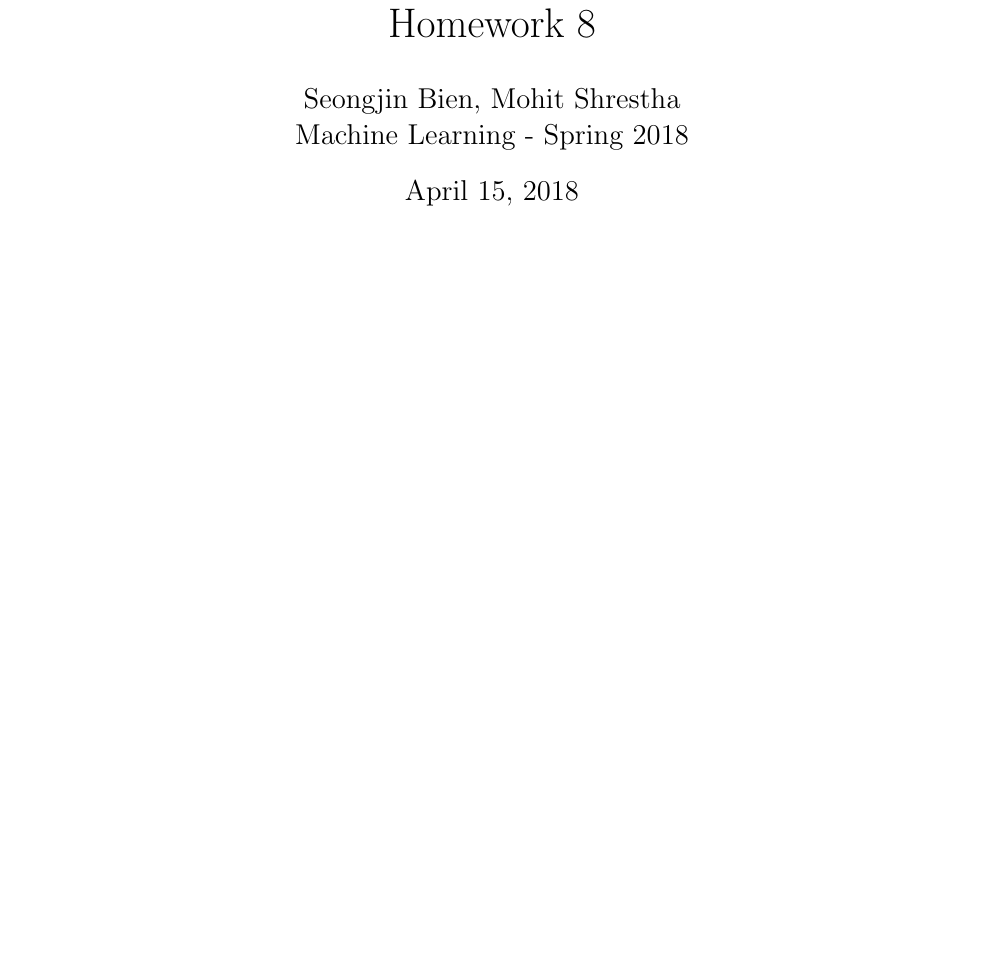
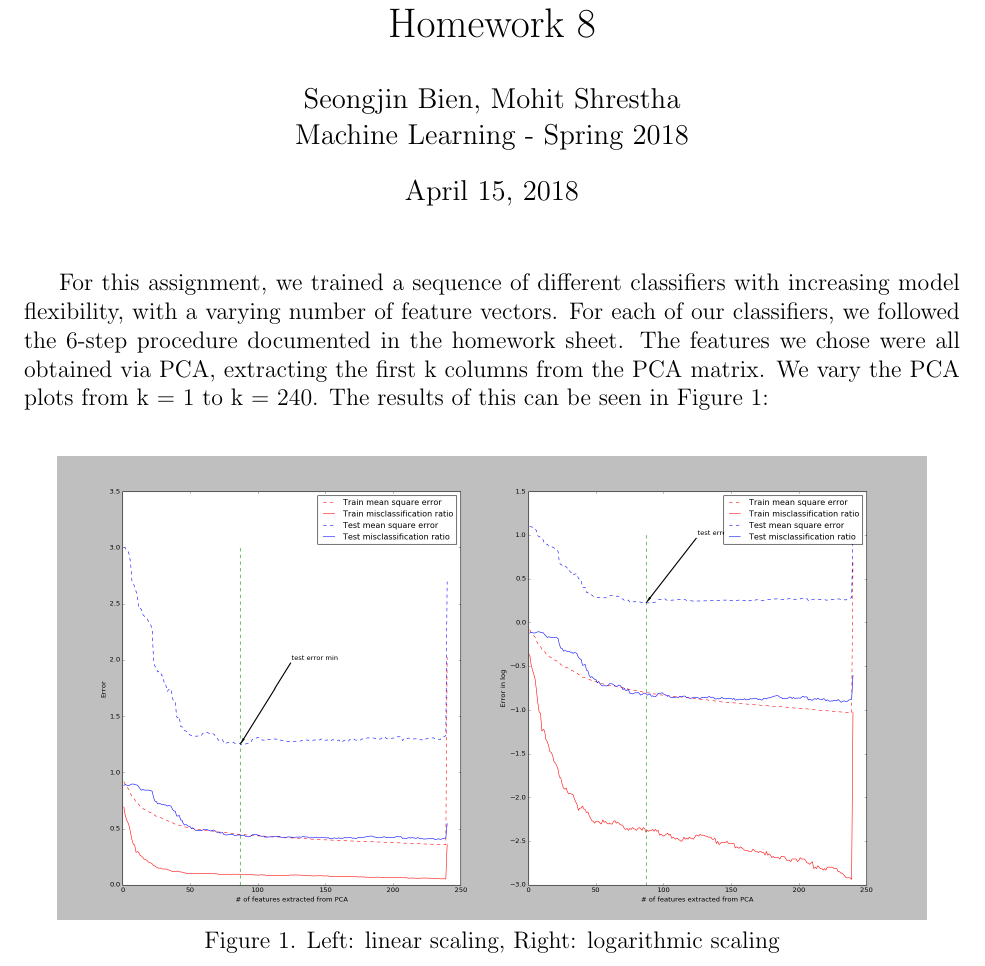
Before and after one commit to tenfoldpaper/ml_homeworks, a LaTeX problem sheet (HW8/HW8.tex): part of the page, cut so that both start at the same text, the shorter picture padded with empty space. Compiled offline with pdfLaTeX.

Commit message:
Added plots to TeX file

```diff
--- a/HW8/HW8.tex
+++ b/HW8/HW8.tex
@@ -47,5 +47,10 @@
 Machine Learning - Spring 2018} %if necessary, replace with your course title
 
 \maketitle
+For this assignment, we trained a sequence of different classifiers with increasing model flexibility, with a varying number of feature vectors. For each of our classifiers, we followed the 6-step procedure documented in the homework sheet. The features we chose were all obtained via PCA, extracting the first k columns from the PCA matrix. We vary the PCA plots from k = 1 to k = 240. The results of this can be seen in Figure 1:\\
+\begin{center}
+	\includegraphics[scale=0.25]{hw8plots.png}\\
+	Figure 1. Left: linear scaling, Right: logarithmic scaling
+\end{center}
 
 \end{document}
```
Also changed, not shown: HW8/HW8.pdf, HW8/hw8plots.png (added), 2 other files.
